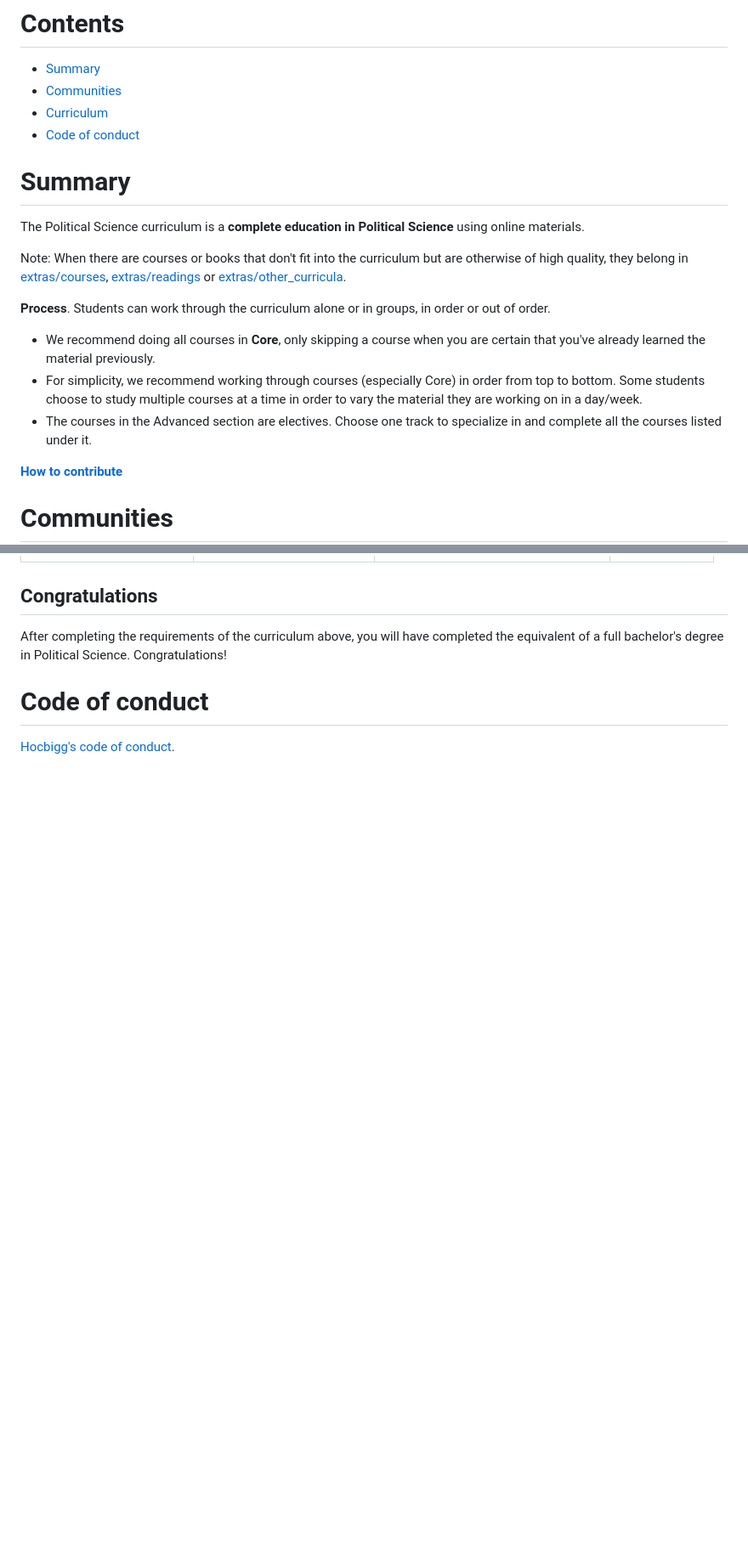
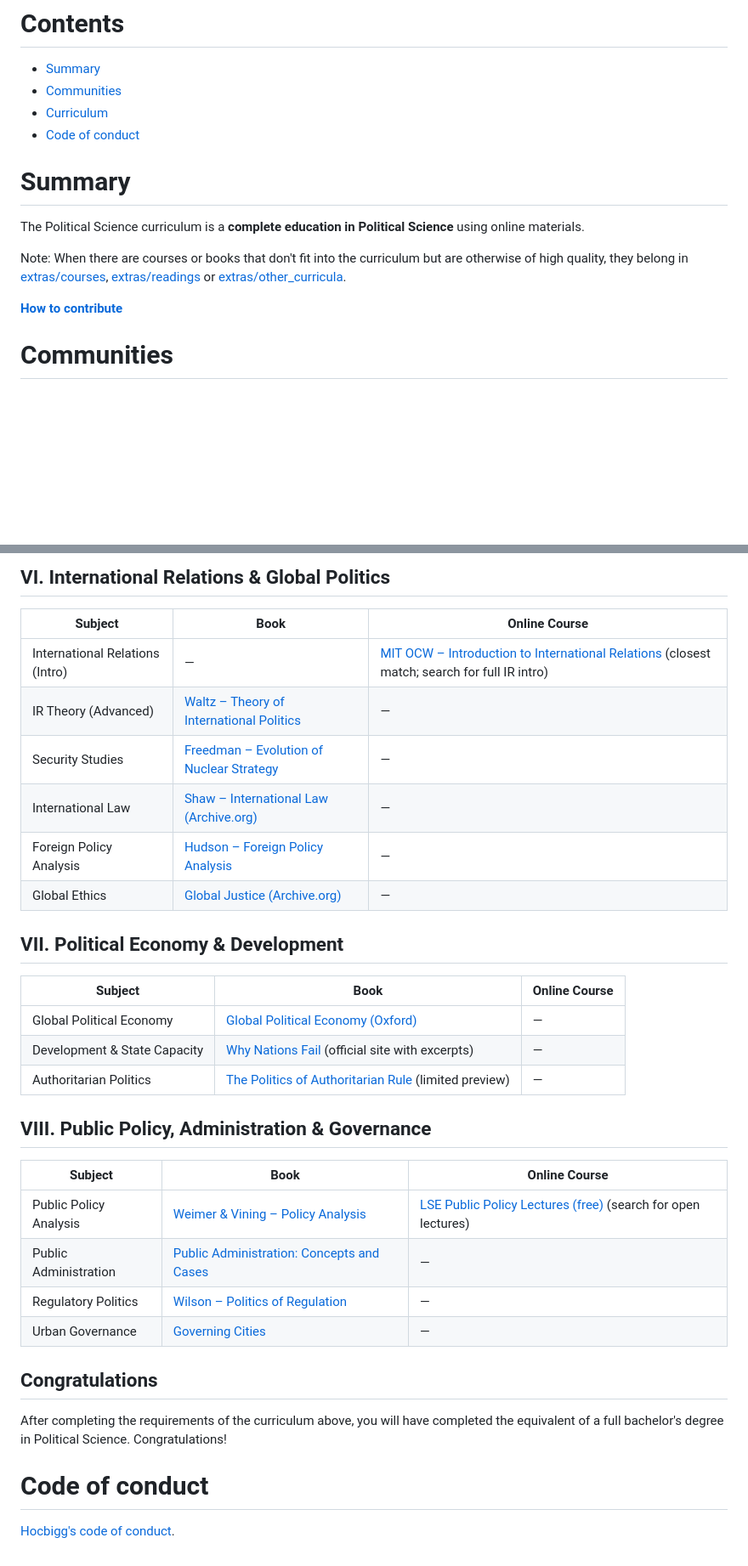
Before and after one commit to hocbigg/political-science, a Markdown page: README.md, 2 parts joined by grey strips. Shown at 85% size. Drawn GitHub-style; blank space fills up the shorter version.

```diff
--- a/README.md
+++ b/README.md
@@ -18,7 +18,6 @@
 - [Curriculum](#curriculum)
 - [Code of conduct](#code-of-conduct)
 
-
 # Summary
 
 The Political Science curriculum is a **complete education in Political Science** using online materials.
@@ -26,11 +25,6 @@ The Political Science curriculum is a **complete education in Political Science*
 Note: When there are courses or books that don't fit into the curriculum but are otherwise of high quality,
 they belong in [extras/courses](extras/courses.md), [extras/readings](extras/readings.md) or [extras/other_curricula](extras/other_curricula.md).
 
-**Process**. Students can work through the curriculum alone or in groups, in order or out of order.
-
-- We recommend doing all courses in **Core**, only skipping a course when you are certain that you've already learned the material previously.
-- For simplicity, we recommend working through courses (especially Core) in order from top to bottom. Some students choose to study multiple courses at a time in order to vary the material they are working on in a day/week.
-- The courses in the Advanced section are electives. Choose one track to specialize in and complete all the courses listed under it.
 
 **[How to contribute](/CONTRIBUTING.html)**
 
@@ -127,3 +140,30 @@ Acquire shared language, historical context, and analytic habits.
+## VI. International Relations & Global Politics
+
+| Subject | Book | Online Course |
+| --- | --- | --- |
+| International Relations (Intro) | — | [MIT OCW – Introduction to International Relations](https://ocw.mit.edu/courses/17-40-introduction-to-international-relations-fall-2017/) (closest match; search for full IR intro) |
+| IR Theory (Advanced) | [Waltz – Theory of International Politics](https://www.waveland.com/browse.php?t=380) | — |
+| Security Studies | [Freedman – Evolution of Nuclear Strategy](https://link.springer.com/book/9781137573490) | — |
+| International Law | [Shaw – International Law (Archive.org)](https://archive.org/details/internationallaw0000shaw) | — |
+| Foreign Policy Analysis | [Hudson – Foreign Policy Analysis](https://global.oup.com/academic/product/foreign-policy-analysis-9780197518908) | — |
+| Global Ethics | [Global Justice (Archive.org)](https://archive.org/details/globaljustice0000unse) | — |
+
+## VII. Political Economy & Development
+
+| Subject | Book | Online Course |
+| --- | --- | --- |
+| Global Political Economy | [Global Political Economy (Oxford)](https://global.oup.com/academic/product/global-political-economy-9780198820642) | — |
+| Development & State Capacity | [Why Nations Fail](https://whynationsfail.com/) (official site with excerpts) | — |
+| Authoritarian Politics | [The Politics of Authoritarian Rule](https://www.cambridge.org/core/books/politics-of-authoritarian-rule/) (limited preview) | — |
+
+## VIII. Public Policy, Administration & Governance
+
+| Subject | Book | Online Course |
+| --- | --- | --- |
+| Public Policy Analysis | [Weimer & Vining – Policy Analysis](https://www.routledge.com/Policy-Analysis-Concepts-and-Practice/Weimer-Vining/p/book/9781138216518) | [LSE Public Policy Lectures (free)](https://www.lse.ac.uk/public-policy) (search for open lectures) |
+| Public Administration | [Public Administration: Concepts and Cases](https://www.cengage.com/c/public-administration-concepts-and-cases-9e-stillman/9780618999019) | — |
+| Regulatory Politics | [Wilson – Politics of Regulation](https://www.basicbooks.com/titles/james-q-wilson/politics-of-regulation/9780465061686/) | — |
+| Urban Governance | [Governing Cities](https://www.wiley.com/en-us/Governing+Cities-p-9781118567302) | — |
 
 ## Congratulations
 
```
Also changed, not shown: other parts of README.md (+76 -57 lines), tmp.md (added).
